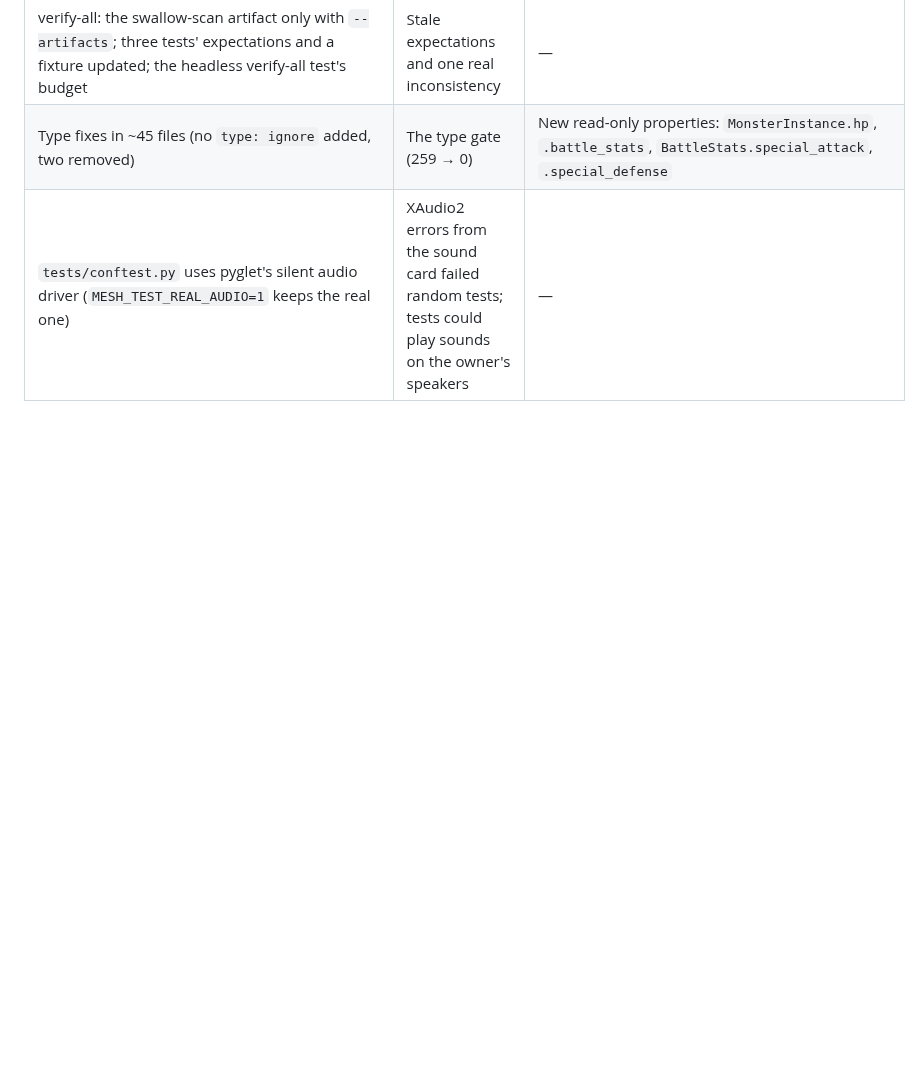
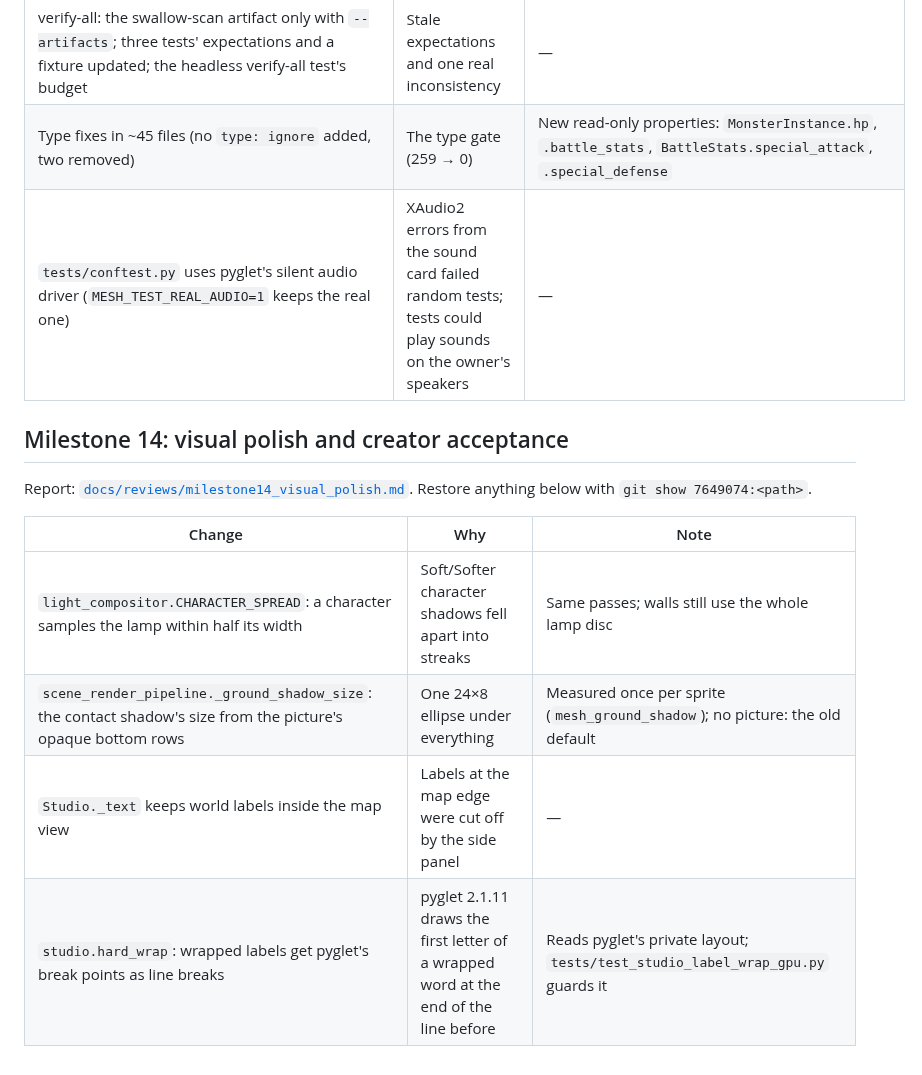
Before and after one commit to septimus82/Mesh, a Markdown page: MESH_SALVAGE.md, the part around the change. GitHub-like rendering; blank space fills up the shorter version.

Commit message:
Milestone 14 report: visual polish and creator acceptance
Co-Authored-By: Claude Opus 5.5 <noreply@anthropic.com>

```diff
--- a/MESH_SALVAGE.md
+++ b/MESH_SALVAGE.md
@@ -256,3 +256,15 @@ Restore anything below with `git show db87ab8:<path>`.
 | verify-all: the swallow-scan artifact only with `--artifacts`; three tests' expectations and a fixture updated; the headless verify-all test's budget | Stale expectations and one real inconsistency | — |
 | Type fixes in ~45 files (no `type: ignore` added, two removed) | The type gate (259 → 0) | New read-only properties: `MonsterInstance.hp`, `.battle_stats`, `BattleStats.special_attack`, `.special_defense` |
 | `tests/conftest.py` uses pyglet's silent audio driver (`MESH_TEST_REAL_AUDIO=1` keeps the real one) | XAudio2 errors from the sound card failed random tests; tests could play sounds on the owner's speakers | — |
+
+## Milestone 14: visual polish and creator acceptance
+
+Report: [`docs/reviews/milestone14_visual_polish.md`](docs/reviews/milestone14_visual_polish.md).
+Restore anything below with `git show 7649074:<path>`.
+
+| Change | Why | Note |
+|---|---|---|
+| `light_compositor.CHARACTER_SPREAD`: a character samples the lamp within half its width | Soft/Softer character shadows fell apart into streaks | Same passes; walls still use the whole lamp disc |
+| `scene_render_pipeline._ground_shadow_size`: the contact shadow's size from the picture's opaque bottom rows | One 24×8 ellipse under everything | Measured once per sprite (`mesh_ground_shadow`); no picture: the old default |
+| `Studio._text` keeps world labels inside the map view | Labels at the map edge were cut off by the side panel | — |
+| `studio.hard_wrap`: wrapped labels get pyglet's break points as line breaks | pyglet 2.1.11 draws the first letter of a wrapped word at the end of the line before | Reads pyglet's private layout; `tests/test_studio_label_wrap_gpu.py` guards it |
```
Also changed, not shown: MESH_REBUILD.md (+13 -0 lines), docs/reviews/milestone14_visual_polish.md (added, +121 -0 lines), docs/reviews/milestone14_evidence/game_sharp.png (added), docs/reviews/milestone14_evidence/game_soft.png (added), docs/reviews/milestone14_evidence/game_softer.png (added), docs/reviews/milestone14_evidence/l_corners_two_lamps_confirmed.png (added), docs/reviews/milestone14_evidence/studio_sharp.png (added).
